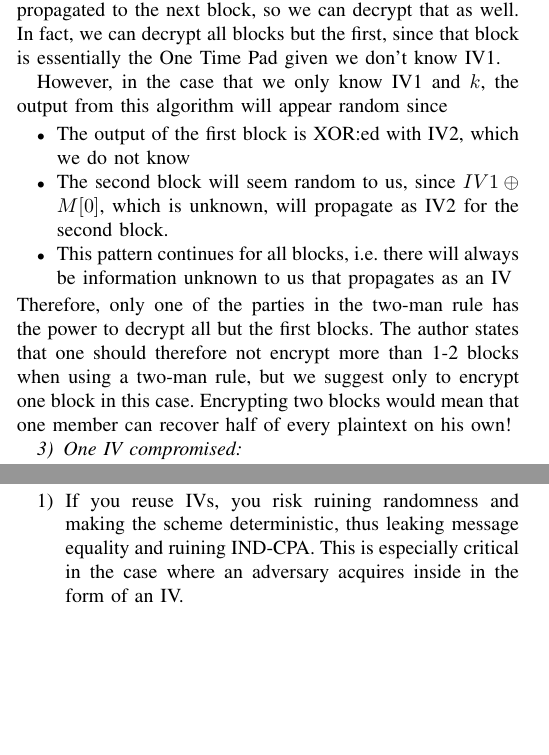
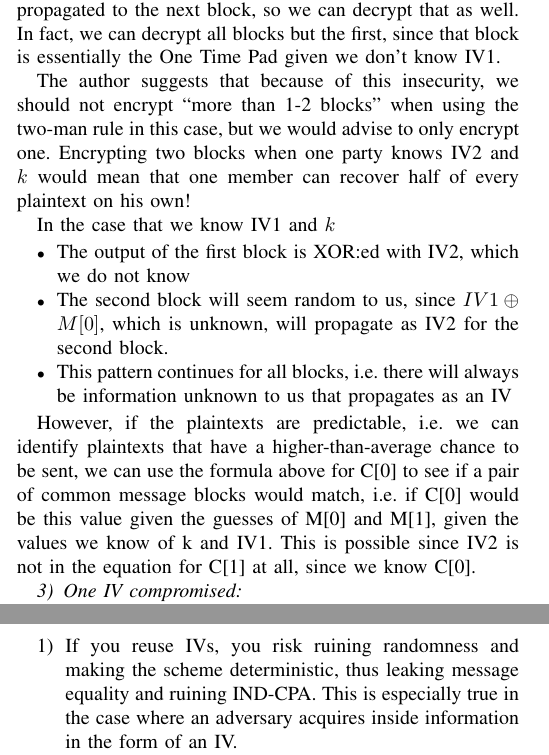
Before and after one commit to tajo/xbc, a LaTeX paper (xbc.tex): two parts of the columns of pages 2 and 3 of 4, joined at a grey line, cut so that both start at the same text, the shorter picture padded with empty space. Compiled offline with pdfLaTeX.

Commit message:
Added conclusions

```diff
--- a/xbc.tex
+++ b/xbc.tex
@@ -594,13 +594,16 @@ The paper discusses what happens if an adversary recovers one of the IVs and the
 \end{gather*}
 In this situation, we know not only $M[1]$ but all that will be propagated to the next block, so we can decrypt that as well. In fact, we can decrypt all blocks but the first, since that block is essentially the One Time Pad given we don't know IV1.
 
-However, in the case that we only know IV1 and $k$, the output from this algorithm will appear random since
+The author suggests that because of this insecurity, we should not encrypt ``more than 1-2 blocks'' when using the two-man rule in this case, but we would advise to only encrypt one. Encrypting two blocks when one party knows IV2 and $k$ would mean that one member can recover half of every plaintext on his own!
+
+In the case that we know IV1 and $k$
 \begin{itemize}
  \item The output of the first block is XOR:ed with IV2, which we do not know
  \item The second block will seem random to us, since $IV1 \oplus M[0]$, which is unknown, will propagate as IV2 for the second block.
  \item This pattern continues for all blocks, i.e. there will always be information unknown to us that propagates as an IV
 \end{itemize}
-Therefore, only one of the parties in the two-man rule has the power to decrypt all but the first blocks. The author states that one should therefore not encrypt more than 1-2 blocks when using a two-man rule, but we suggest only to encrypt one block in this case. Encrypting two blocks would mean that one member can recover half of every plaintext on his own!
+
+However, if the plaintexts are predictable, i.e. we can identify plaintexts that have a higher-than-average chance to be sent, we can use the formula above for C[0] to see if a pair of common message blocks would match, i.e. if C[0] would be this value given the guesses of M[0] and M[1], given the values we know of k and IV1. This is possible since IV2 is not in the equation for C[1] at all, since we know C[0].
 
 \subsubsection{One IV compromised} \
 
@@ -682,8 +685,10 @@ Below is the IND-CPA security in these cases. \\
 Some general takeaways from considering these cases is that
 
 \begin{enumerate}
-  \item If you reuse IVs, you risk ruining randomness and making the scheme deterministic, thus leaking message equality and ruining IND-CPA. This is especially critical in the case where an adversary acquires inside in the form of an IV.
-  \item {\color{red} TODO other takeaways? Maybe about how to safely use this scheme for a two-man rule? What information should each person have? Or maybe let's just say Insights into what information each party in a two-man rule should possess follow in the Implementation Guidelines section.)}
+  \item If you reuse IVs, you risk ruining randomness and making the scheme deterministic, thus leaking message equality and ruining IND-CPA. This is especially true in the case where an adversary acquires inside information in the form of an IV.
+  \item Never let one party possess both $k$ and IV2
+  \item No situation where one person possesses two of the three secrets is ideal, so the schemes are only secure if encrypting one block, which is impractical and therefore these schemes are not good for creating a two-man rule
+  \item Security of possible distributions of the three secrets among two persons will be analyzed under the Implementation Guidelines section
 \end{enumerate}
 
 \section{Intuition for the proof of ind-cpa security of cross block chaining}
```
Also changed, not shown: xbc.tex (4 more changed lines).
